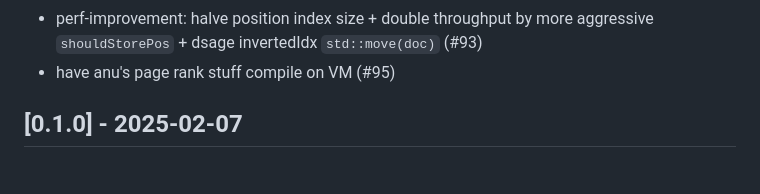
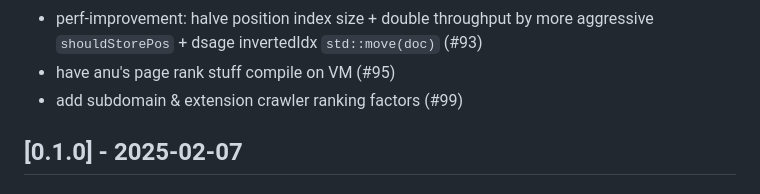
Before and after one commit to 498-search-engine/mithril, a Markdown page: CHANGELOG.md, the part around the change. GitHub-like rendering.

Commit message:
update cl

```diff
--- a/CHANGELOG.md
+++ b/CHANGELOG.md
@@ -62,6 +62,7 @@ The format is based on [Keep a Changelog](https://keepachangelog.com/en/1.1.0/).
 - fix connection eof empty headers bug (#92)
 - perf-improvement: halve position index size + double throughput by more aggressive `shouldStorePos` + dsage invertedIdx `std::move(doc)` (#93)
 - have anu's page rank stuff compile on VM (#95)
+- add subdomain & extension crawler ranking factors (#99)
 
 ## [0.1.0] - 2025-02-07
 
```
